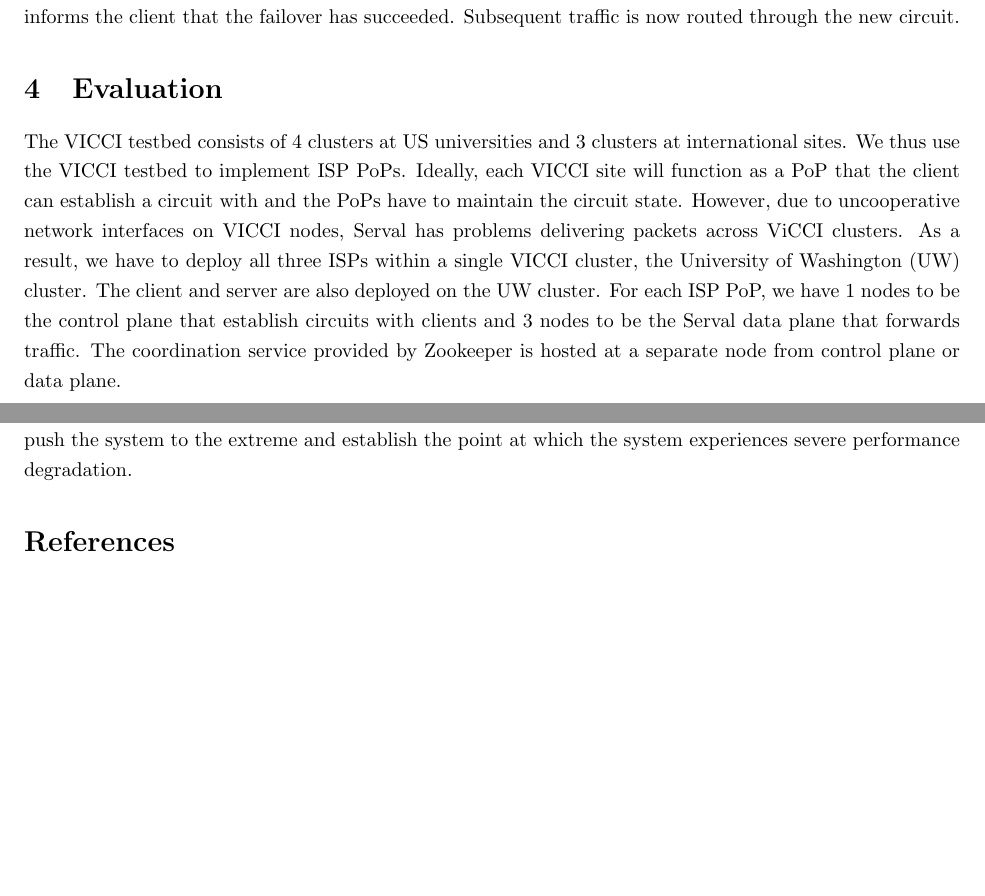
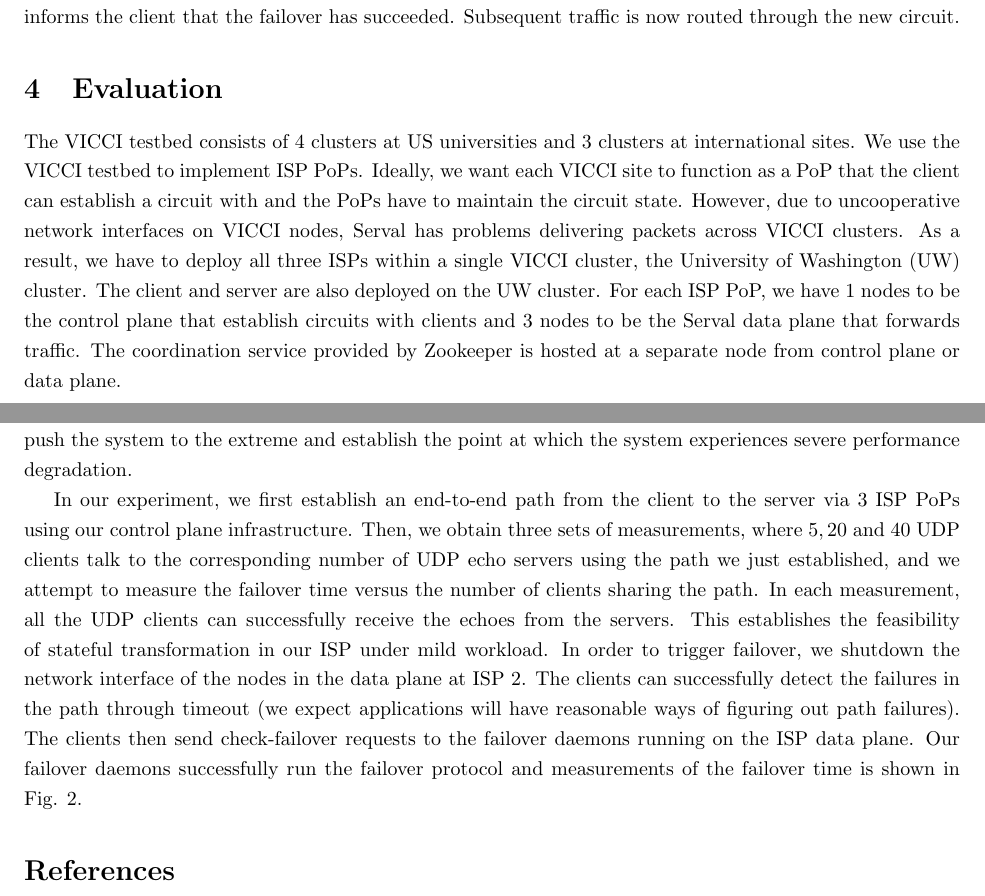
Before and after one commit to dwoos/reliable-isp, a LaTeX document (5page.tex): two parts of pages 4 and 5 of 5 before the commit and two parts of pages 4 and 5 of 6 after it, joined at a grey line, cut so that both start at the same text, the shorter picture padded with empty space. Compiled offline with pdfLaTeX.

Commit message:
added experiment description

```diff
--- a/5page.tex
+++ b/5page.tex
@@ -237,13 +237,13 @@ new circuit.
 \section{Evaluation}
 
 The VICCI testbed consists of 4 clusters at US universities and 3
-clusters at international sites. We thus use the VICCI testbed to
+clusters at international sites. We use the VICCI testbed to
 implement ISP PoPs.
-Ideally, each VICCI site will function
+Ideally, we want each VICCI site to function
 as a PoP that the client can establish a circuit with and the PoPs
 have to maintain the circuit state.
 However, due to uncooperative network interfaces on VICCI nodes,
-Serval has problems delivering packets across ViCCI clusters.
+Serval has problems delivering packets across VICCI clusters.
 As a result, we have to deploy all three ISPs within a single VICCI cluster,
  the University of Washington (UW) cluster. The client and server are also deployed
  on the UW cluster.
@@ -273,3 +273,20 @@ expect to see little degradation in the performance. We will push the
 system to the extreme and establish the point at which the system
 experiences severe performance degradation.
 
+In our experiment, we first establish an end-to-end path from the client
+to the server via 3 ISP PoPs using our control plane infrastructure.
+Then, we obtain three sets of measurements, where
+ $5, 20$ and $40$ UDP clients talk to the corresponding
+number of UDP echo servers using the path we just established, and
+we attempt to measure the failover time versus the number of clients
+sharing the path.
+In each measurement, all the UDP clients can successfully receive
+the echoes from the servers. This establishes the feasibility of
+stateful transformation in our ISP under mild workload.
+In order to trigger failover, we shutdown the network interface of the
+nodes in the data plane at ISP 2. The clients can successfully detect
+the failures in the path through timeout (we expect applications will
+have reasonable ways of figuring out path failures). The clients then
+send check-failover requests to the failover daemons running on the
+ISP data plane. Our failover daemons successfully run the failover
+protocol and measurements of the failover time is shown in Fig. \ref{fig:failover}.
```
Also changed, not shown: 5page.tex (9 more changed lines).
